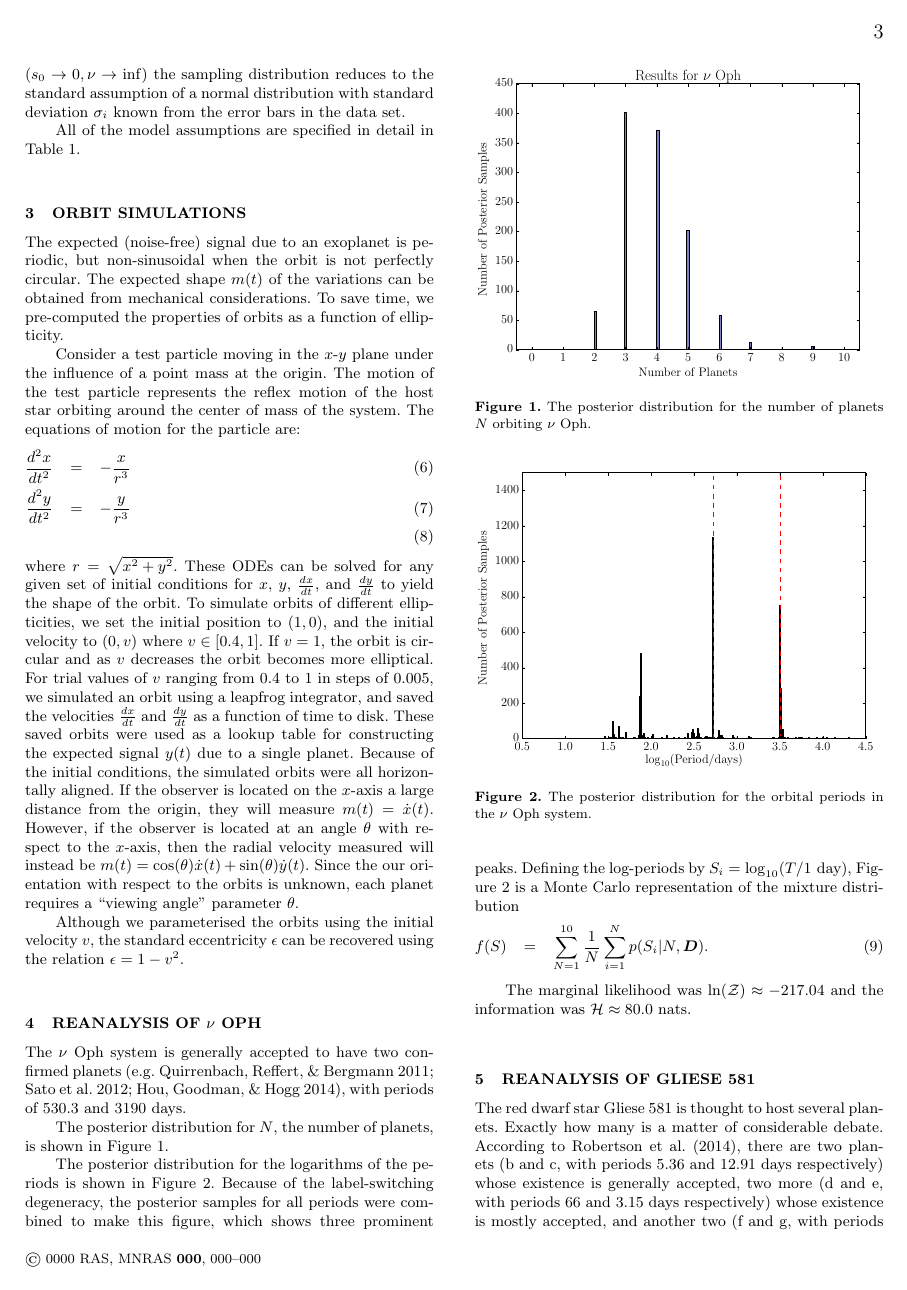
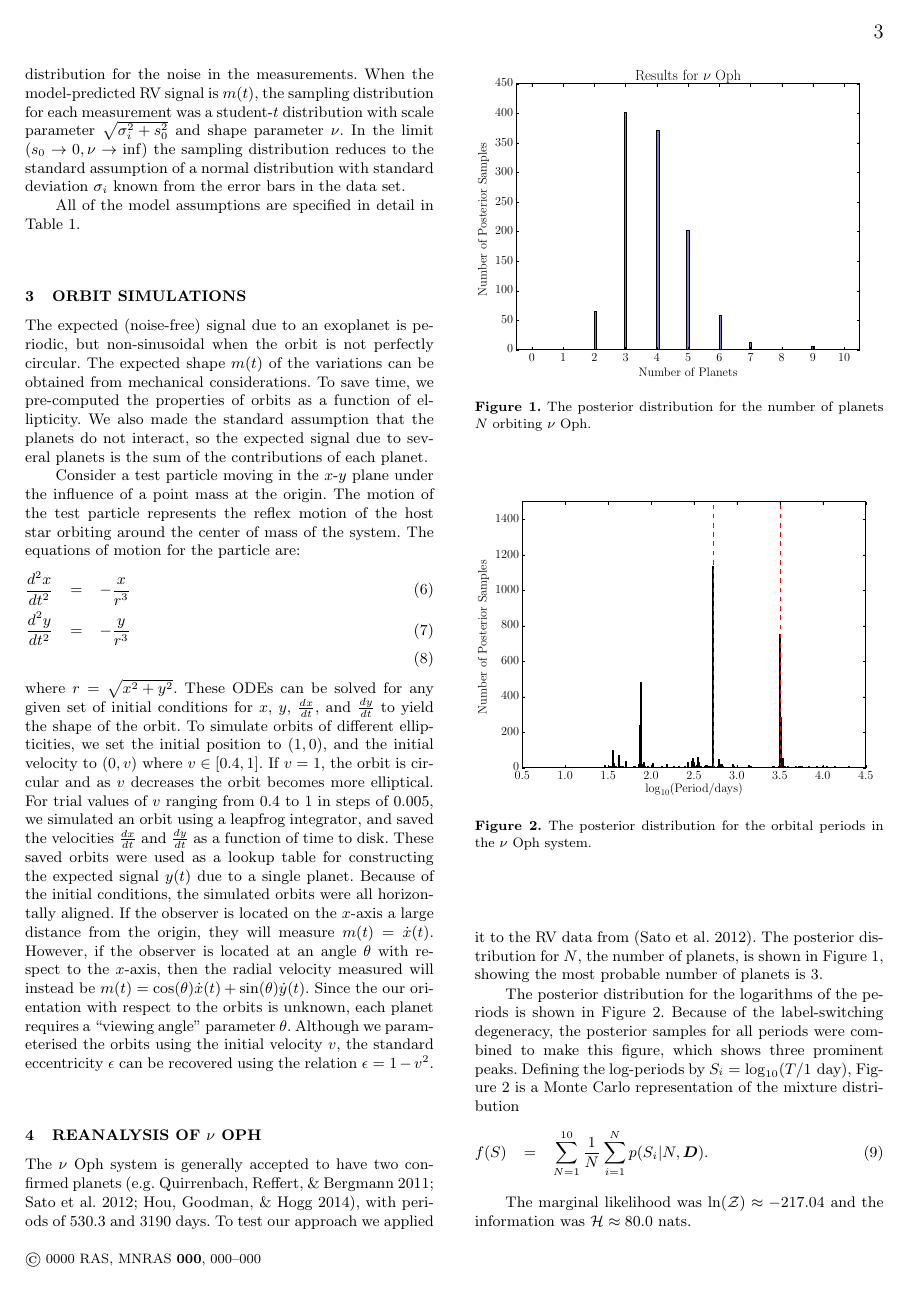
Before and after one commit to eggplantbren/Exoplanet, a LaTeX paper (Paper/ms.tex): page 3 of 5. Compiled offline with LaTeX, dvips and Ghostscript; a LaTeX package or settings file that is missing is left out.

Commit message:
A few edits

```diff
--- a/Paper/ms.tex
+++ b/Paper/ms.tex
@@ -232,7 +234,7 @@ The parameter $y_0$ describes a DC offset in the data, and $s$ and $\nu$ are
 parameters allowing for a non-gaussian distribution for the noise in the
 measurements. When the model-predicted RV signal is $m(t)$, the sampling
 distribution for each measurement was a student-$t$ distribution with
-scale parameter $K\sigma_i$ and shape parameter $\nu$. In the limit
+scale parameter $\sqrt{\sigma_i^2 + s_0^2}$ and shape parameter $\nu$. In the limit
 $(s_0 \to 0, \nu \to \inf)$ the sampling distribution reduces to the standard
 assumption of a normal distribution with standard deviation $\sigma_i$ known
 from the error bars in the data set.
@@ -279,7 +281,9 @@ The expected (noise-free) signal due to an exoplanet is periodic, but
 non-sinusoidal when the orbit is not perfectly circular. The expected
 shape $m(t)$ of the variations can be obtained from mechanical considerations.
 To save time, we pre-computed the properties of orbits as a function of
-ellipticity.
+ellipticity. We also made the standard assumption that the planets do not
+interact, so the expected signal due to several planets is the sum of the
+contributions of each planet.
 
 Consider a test particle moving in the $x$-$y$ plane under the influence of a
 point mass at the origin. The motion of the test particle represents the
@@ -316,10 +319,10 @@ $\epsilon = 1 - v^2$.
 \section{Reanalysis of $\nu$ Oph}
 The $\nu$ Oph system is generally accepted to have two confirmed planets
 \citep[e.g.][]{2011AIPC.1331..102Q, 2012PASJ...64..135S, fengji}, with periods
-of $530.3$ and $3190$ days.
-
+of $530.3$ and $3190$ days. To test our approach we applied it to the RV
+data from \citep{2012PASJ...64..135S}.
 The posterior distribution for $N$, the number of planets, is shown in
-Figure~\ref{fig:nu_oph_N}.
+Figure~\ref{fig:nu_oph_N}, showing the most probable number of planets is 3.
 
 The posterior distribution for the logarithms of the periods is shown in
 Figure~\ref{fig:nu_oph_periods}. Because of the label-switching degeneracy,
```
Also changed, not shown: Paper/ms.tex (7 more changed lines).
